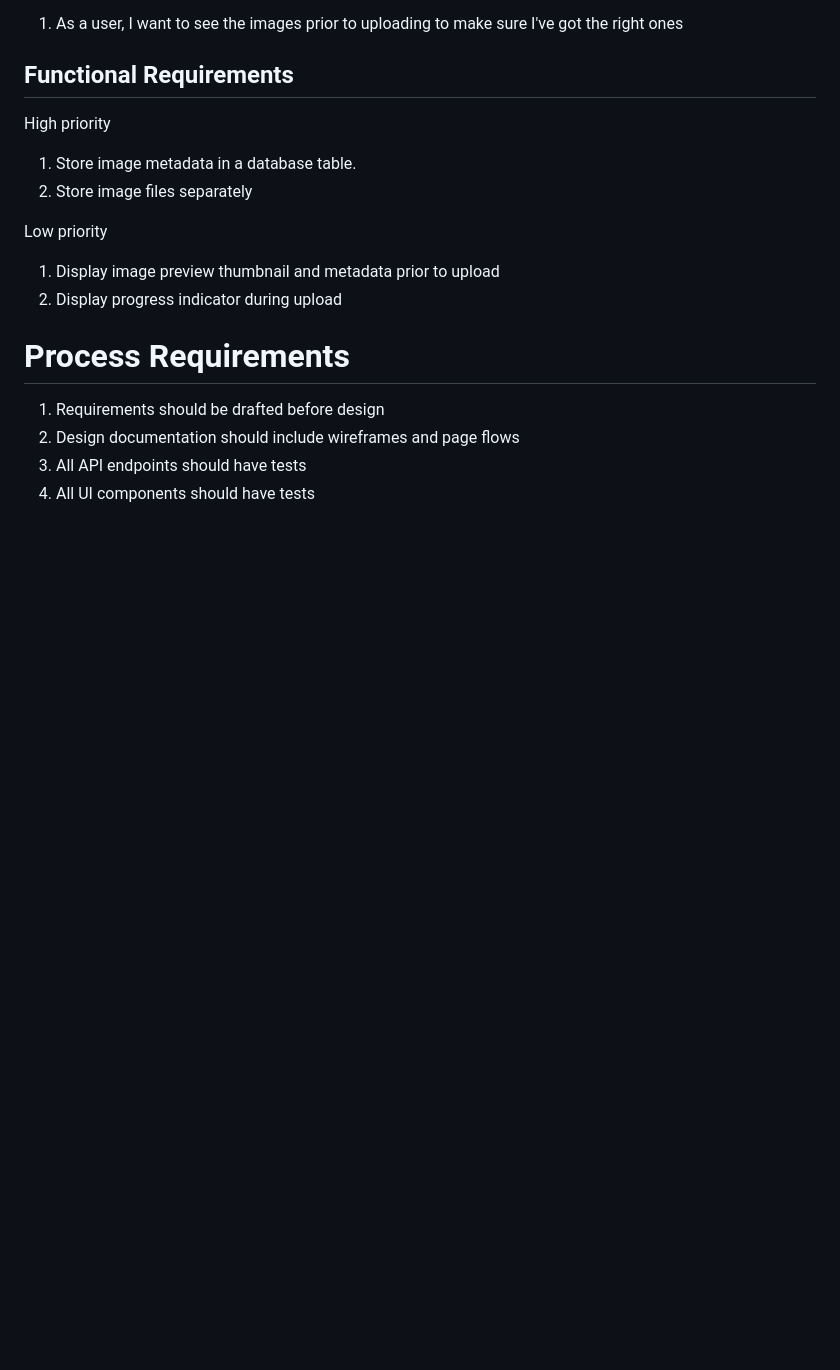
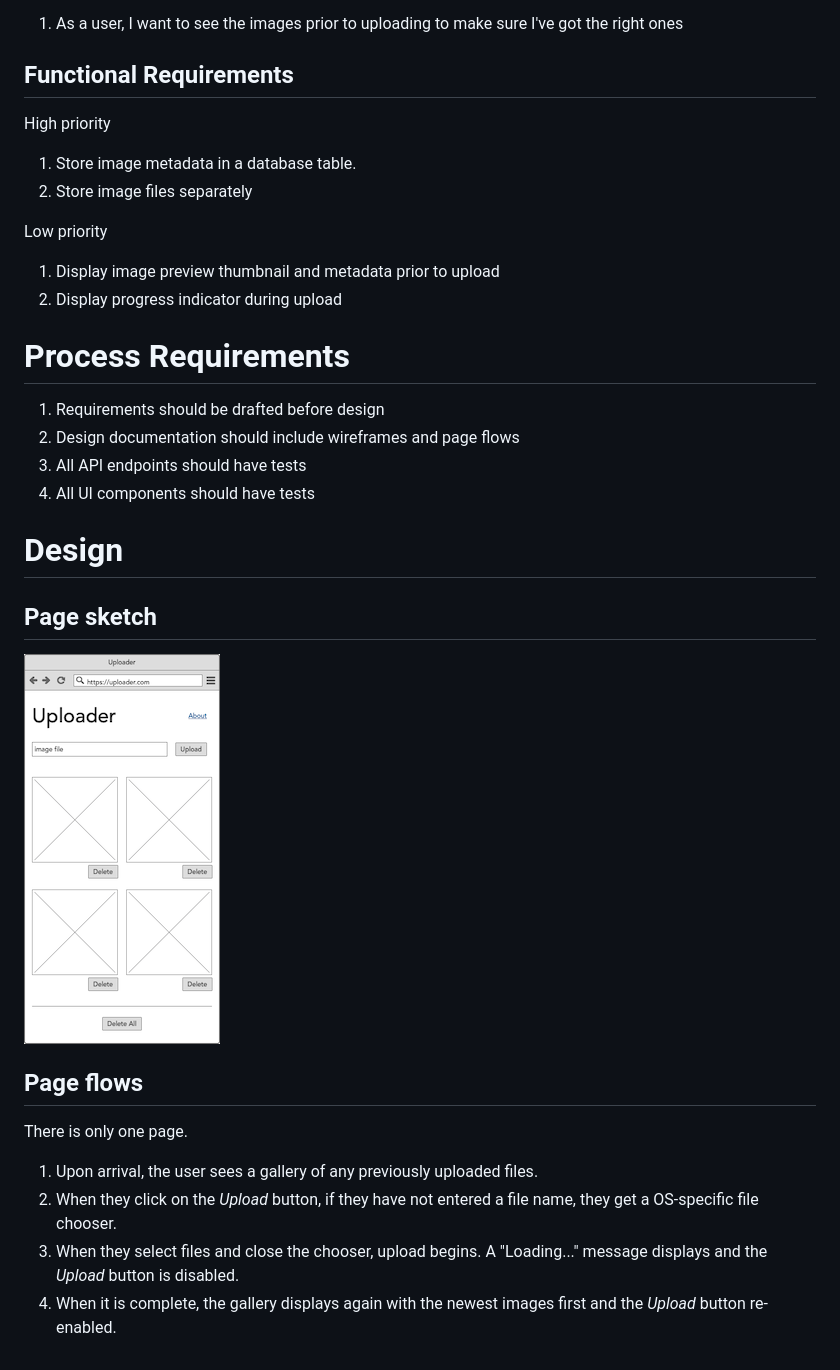
Before and after one commit to Auraelius/uploader, a Markdown page: README.md, the part around the change. Drawn GitHub-style; pictures changed too: uploader-ui-sketch.png (added); blank space fills up the shorter version.

Commit message:
wireframe and behavior

```diff
--- a/README.md
+++ b/README.md
@@ -51,3 +51,14 @@ Low priority
 1. Design documentation should include wireframes and page flows
 1. All API endpoints should have tests
 1. All UI components should have tests
+
+# Design
+## Page sketch
+![Uploader wireframe sketch](uploader-ui-sketch.png?raw=true)
+## Page flows
+There is only one page.
+
+1. Upon arrival, the user sees a gallery of any previously uploaded files.
+1. When they click on the _Upload_ button, if they have not entered a file name, they get a OS-specific file chooser.
+1. When they select files and close the chooser, upload begins. A "Loading..." message displays and the _Upload_ button is disabled.
+1. When it is complete, the gallery displays again with the newest images first and the _Upload_ button re-enabled.
```
Also changed, not shown: 2 other files.
